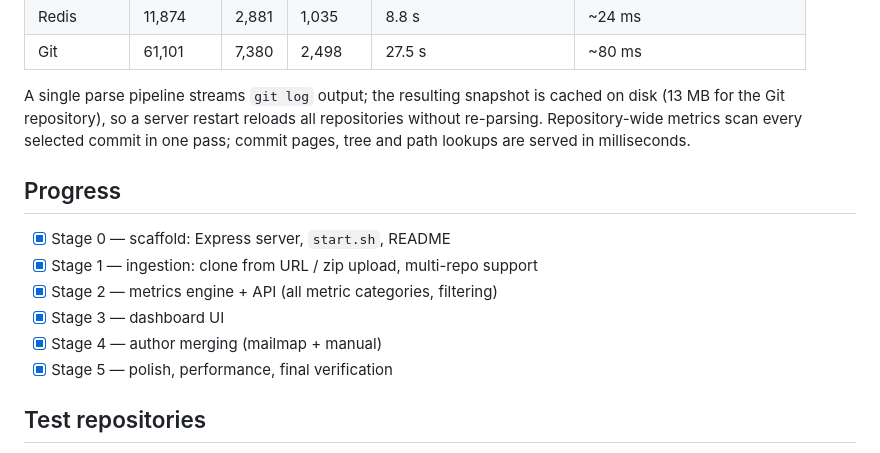
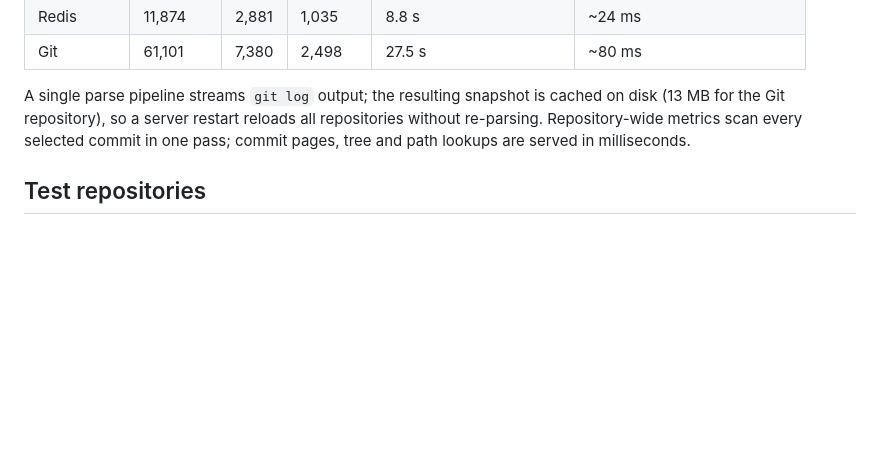
Before and after one commit to YBCoder101/RepoAnalysisTool, a Markdown page: README.md, the part around the change. GitHub-like rendering; blank space fills up the shorter version.

Commit message:
Fix: Progress Removed

```diff
--- a/README.md
+++ b/README.md
@@ -99,14 +99,6 @@ Measured on the development machine (Node 18, deep clones over the network):
 
 A single parse pipeline streams `git log` output; the resulting snapshot is cached on disk (13 MB for the Git repository), so a server restart reloads all repositories without re-parsing. Repository-wide metrics scan every selected commit in one pass; commit pages, tree and path lookups are served in milliseconds.
 
-## Progress
-
-- [x] Stage 0 — scaffold: Express server, `start.sh`, README
-- [x] Stage 1 — ingestion: clone from URL / zip upload, multi-repo support
-- [x] Stage 2 — metrics engine + API (all metric categories, filtering)
-- [x] Stage 3 — dashboard UI
-- [x] Stage 4 — author merging (mailmap + manual)
-- [x] Stage 5 — polish, performance, final verification
 
 ## Test repositories
 
```
